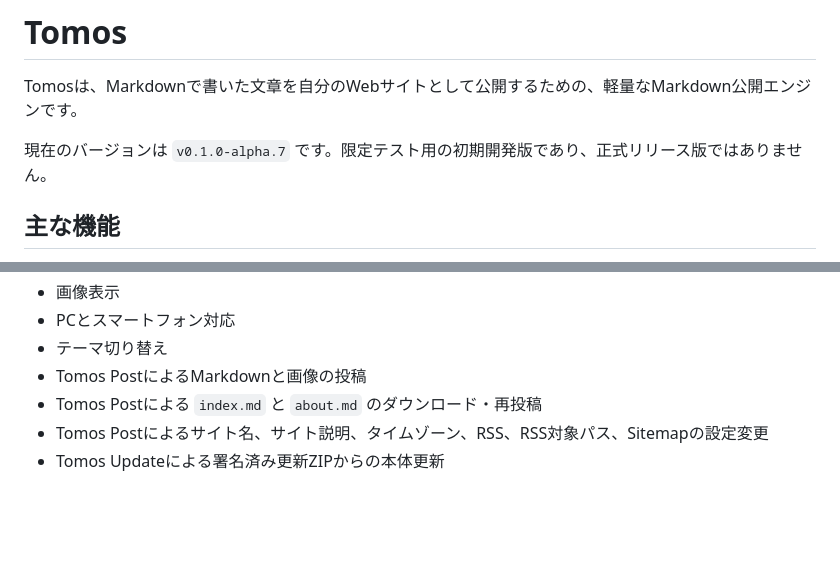
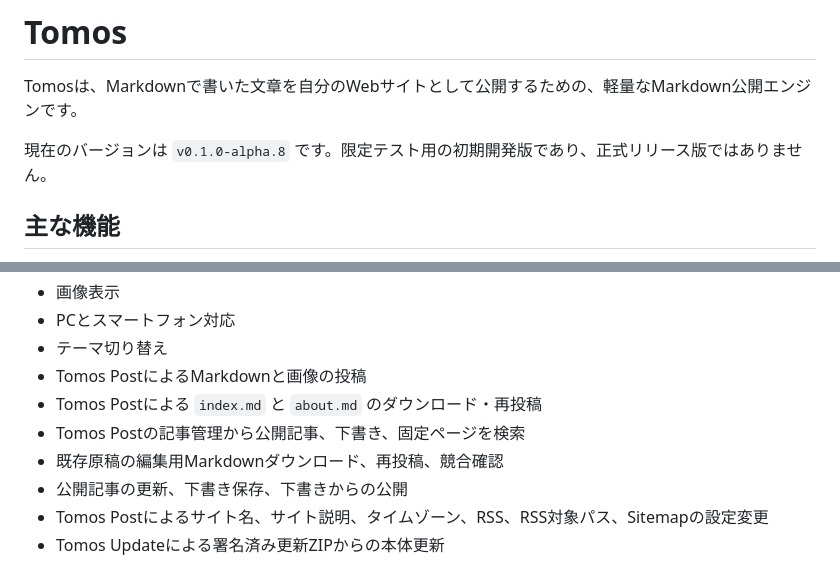
Before and after one commit to tomosweb/tomos, a Markdown page: README.md, 2 parts joined by grey strips. Rendered like a GitHub page; blank space fills up the shorter version.

Commit message:
docs: publish v0.1.0-alpha.8 information

```diff
--- a/README.md
+++ b/README.md
@@ -2,7 +2,7 @@
 
 Tomosは、Markdownで書いた文章を自分のWebサイトとして公開するための、軽量なMarkdown公開エンジンです。
 
-現在のバージョンは `v0.1.0-alpha.7` です。限定テスト用の初期開発版であり、正式リリース版ではありません。
+現在のバージョンは `v0.1.0-alpha.8` です。限定テスト用の初期開発版であり、正式リリース版ではありません。
 
 ## 主な機能
 
@@ -16,6 +16,9 @@ Tomosは、Markdownで書いた文章を自分のWebサイトとして公開す
 - テーマ切り替え
 - Tomos PostによるMarkdownと画像の投稿
 - Tomos Postによる `index.md` と `about.md` のダウンロード・再投稿
+- Tomos Postの記事管理から公開記事、下書き、固定ページを検索
+- 既存原稿の編集用Markdownダウンロード、再投稿、競合確認
+- 公開記事の更新、下書き保存、下書きからの公開
 - Tomos Postによるサイト名、サイト説明、タイムゾーン、RSS、RSS対象パス、Sitemapの設定変更
 - Tomos Updateによる署名済み更新ZIPからの本体更新
 
```
Also changed, not shown: CHANGELOG.md (+16 -0 lines), INSTALL.md (+4 -4 lines).
